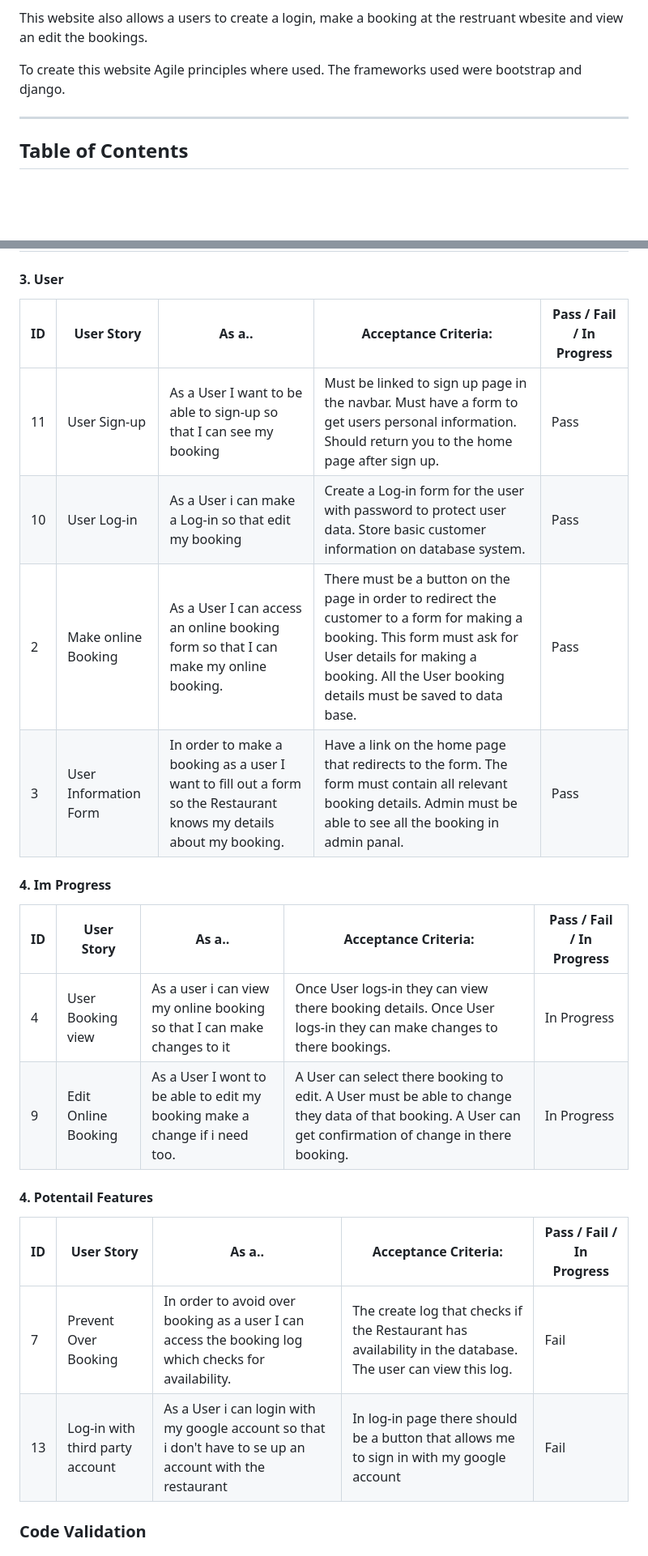
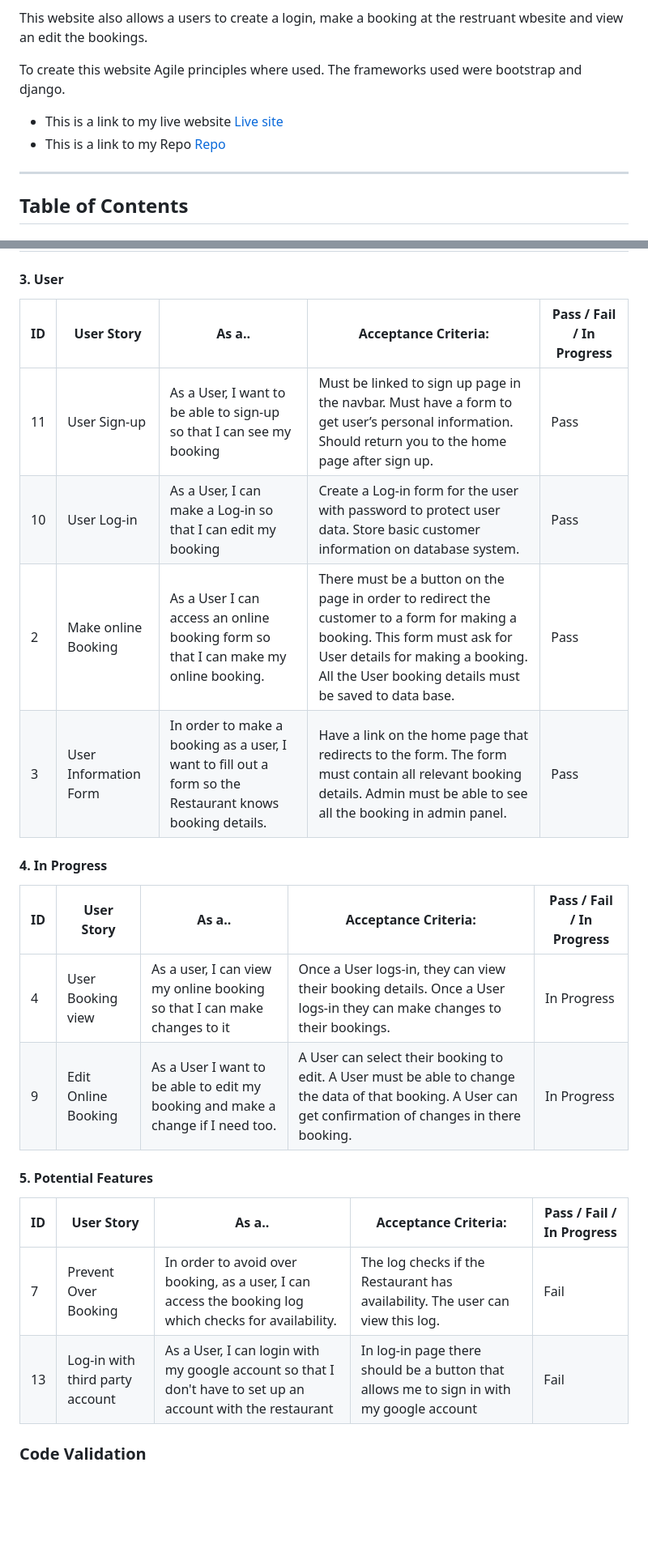
Before and after one commit to Brionconroy/The-Corner-Bistro, a Markdown page: README.md, 2 parts joined by grey strips. Shown at 81% size. GitHub-like rendering; blank space fills up the shorter version.

```diff
--- a/README.md
+++ b/README.md
@@ -10,8 +10,8 @@ This website also allows a users to create a login, make a booking at the restru
 
 To create this website Agile principles where used. The frameworks used were bootstrap and django.
 
-
-
+ + This is a link to my live website [Live site](https://the-corner-bistro-6432029ab4f6.herokuapp.com/)
+ + This is a link to my Repo [Repo](https://github.com/Brionconroy/The-Corner-Bistro)
 
 ---
 
@@ -585,26 +631,37 @@ As a new visitor to the site, I would like to be able to make a booking and edit
 
 #### 3. User
 
-| **ID** | **User Story** |**As a..** | **Acceptance Criteria:** | **Pass / Fail / In Progress** |
-|-------------|------------|---------------------|-------------------|-------------------|
-| 11 | User Sign-up | As a User I want to be able to sign-up so that I can see my booking | Must be linked to sign up page in the navbar. Must have a form to get users personal information. Should return you to the home page after sign up. | Pass |
-| 10 | User Log-in | As a User i can make a Log-in so that edit my booking |  Create a Log-in form for the user with password to protect user data. Store basic customer information on database system. | Pass |
-| 2 | Make online Booking | As a User I can access an online booking form so that I can make my online booking. |  There must be a button on the page in order to redirect the customer to a form for making a booking. This form must ask for User details for making a booking. All the User booking details must be saved to data base. | Pass |
-| 3 | User Information Form | In order to make a booking as a user I want to fill out a form so the Restaurant knows my details about my booking. | Have a link on the home page that redirects to the form. The form must contain all relevant booking details. Admin must be able to see all the booking in admin panal. | Pass |
 
-#### 4. Im Progress
 
 | **ID** | **User Story** |**As a..** | **Acceptance Criteria:** | **Pass / Fail / In Progress** |
 |-------------|------------|---------------------|-------------------|-------------------|
-| 4 | User Booking view | As a user i can view my online booking so that I can make changes to it | Once User logs-in they can view there booking details. Once User logs-in they can make changes to there bookings. | In Progress |
-| 9 | Edit Online Booking | As a User I wont to be able to edit my booking make a change if i need too. | A User can select there booking to edit. A User must be able to change they data of that booking. A User can get confirmation of change in there booking. | In Progress |
+| 11 | User Sign-up | As a User, I want to be able to sign-up so that I can see my booking | Must be linked to sign up page in the navbar. Must have a form to get user’s personal information. Should return you to the home page after sign up. | Pass |
+| 10 | User Log-in | As a User, I can make a Log-in so that I can edit my booking |  Create a Log-in form for the user with password to protect user data. Store basic customer information on database system. | Pass |
+| 2 | Make online Booking | As a User I can access an online booking form so that I can make my online booking. |  There must be a button on the page in order to redirect the customer to a form for making a booking. This form must ask for User details for making a booking. All the User booking details must be saved to data base. | Pass |
+| 3 | User Information Form | In order to make a booking as a user, I want to fill out a form so the Restaurant knows booking details. | Have a link on the home page that redirects to the form. The form must contain all relevant booking details. Admin must be able to see all the booking in admin panel. | Pass |
 
-#### 4. Potentail Features
+
+
+#### 4. In Progress
+
+
 
 | **ID** | **User Story** |**As a..** | **Acceptance Criteria:** | **Pass / Fail / In Progress** |
 |-------------|------------|---------------------|-------------------|-------------------|
-| 7 | Prevent Over Booking | In order to avoid over booking as a user I can access the booking log which checks for availability. | The create log that checks if the Restaurant has availability in the database. The user can view this log. | Fail |
-| 13 | Log-in with third party account | As a User i can login with my google account so that i don't have to se up an account with the restaurant | In log-in page there should be a button that allows me to sign in with my google account | Fail |RGyDn1XWTMpPyycY4Ewfn20lNwE@du4zinzmk"
+| 4 | User Booking view | As a user, I can view my online booking so that I can make changes to it | Once a User logs-in, they can view their booking details. Once a User logs-in they can make changes to their bookings. | In Progress |
+| 9 | Edit Online Booking | As a User I want to be able to edit my booking and make a change if I need too. | A User can select their booking to edit. A User must be able to change the data of that booking. A User can get confirmation of changes in there booking. | In Progress |
+
+
+
+#### 5. Potential Features
+
+
+
+| **ID** | **User Story** |**As a..** | **Acceptance Criteria:** | **Pass / Fail / In Progress** |
+|-------------|------------|---------------------|-------------------|-------------------|
+| 7 | Prevent Over Booking | In order to avoid over booking, as a user, I can access the booking log which checks for availability. | The log checks if the Restaurant has availability. The user can view this log. | Fail |
+| 13 | Log-in with third party account | As a User, I can login with my google account so that I don't have to set up an account with the restaurant | In log-in page there should be a button that allows me to sign in with my google account | Fail |
+
 ### Code Validation
 
 
```
Also changed, not shown: other parts of README.md (+70 -22 lines).
